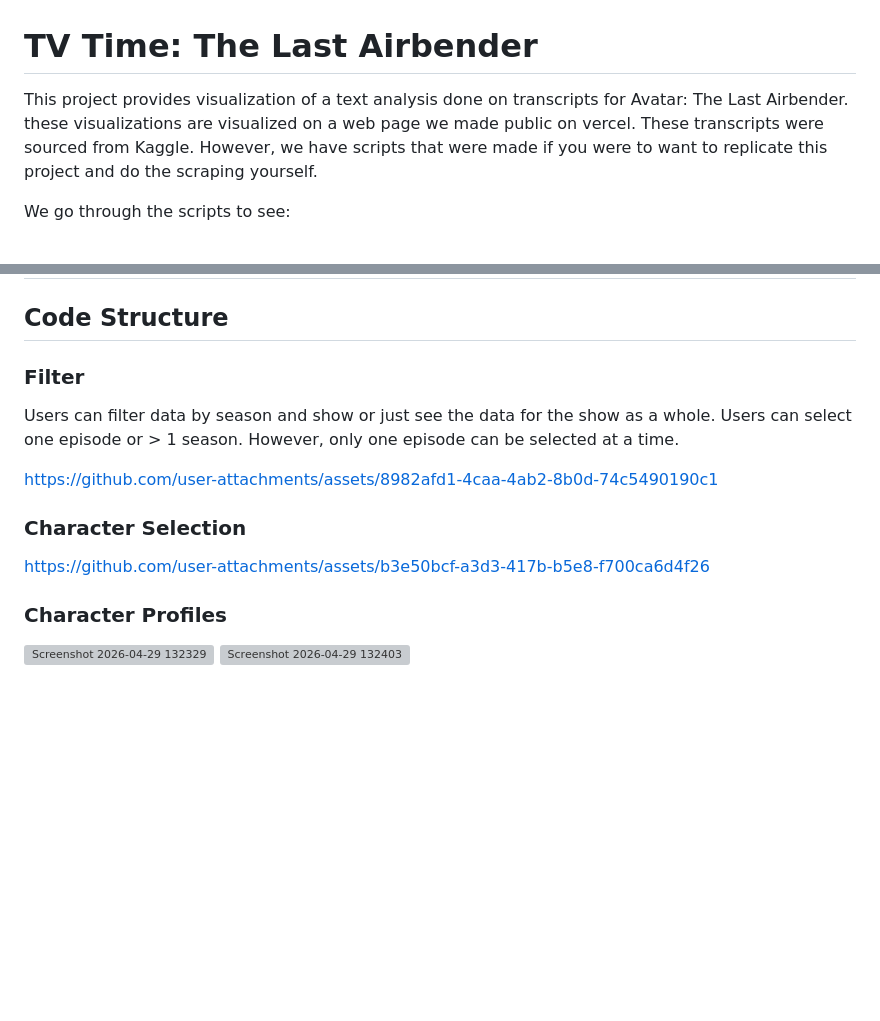
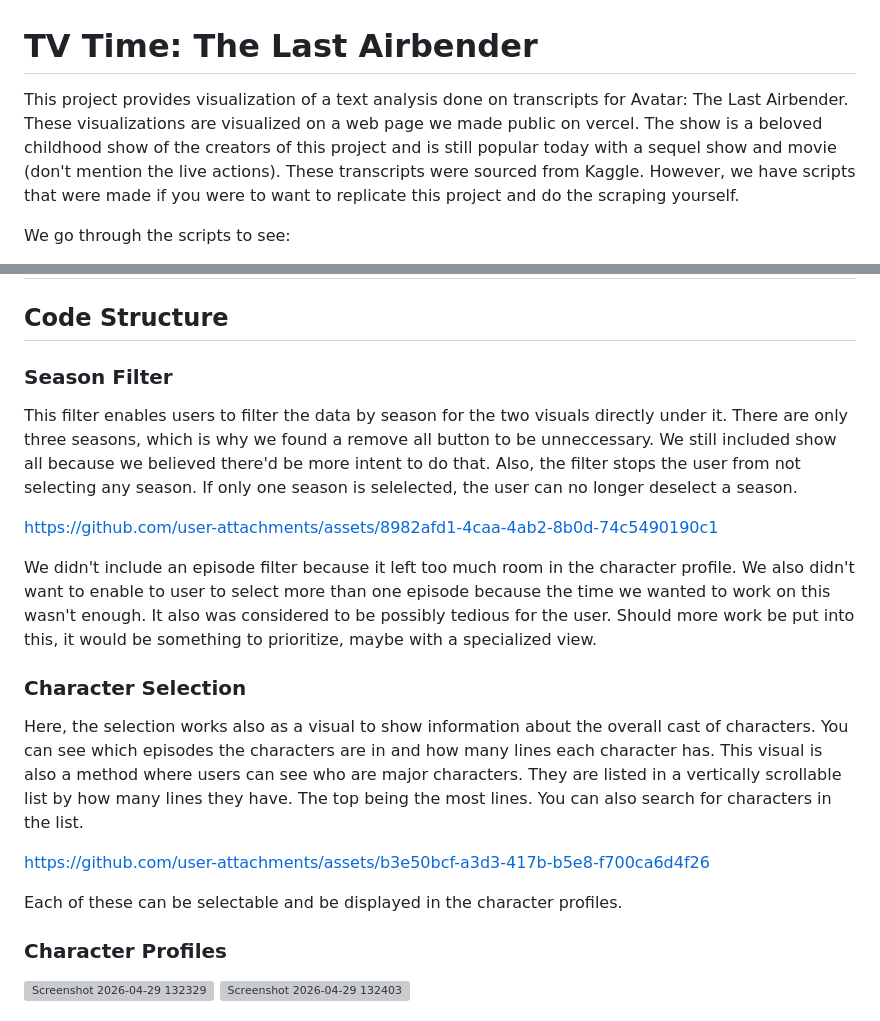
Before and after one commit to YomNom/TV-Time-The-Last-Airbender, a Markdown page: README.md, 2 parts joined by grey strips. Rendered like a GitHub page; blank space fills up the shorter version; grey boxes are pictures that could not be loaded.

Commit message:
Enhance README with project details and filter explanation
Updated project description and clarified filter functionality.

```diff
--- a/README.md
+++ b/README.md
@@ -1,6 +1,6 @@
 # TV Time: The Last Airbender
 
-This project provides visualization of a text analysis done on transcripts for Avatar: The Last Airbender. these visualizations are visualized on a web page we made public on vercel. These transcripts were sourced from Kaggle. However, we have scripts that were made if you were to want to replicate this project and do the scraping yourself.
+This project provides visualization of a text analysis done on transcripts for Avatar: The Last Airbender. These visualizations are visualized on a web page we made public on vercel. The show is a beloved childhood show of the creators of this project and is still popular today with a sequel show and movie (don't mention the live actions). These transcripts were sourced from Kaggle. However, we have scripts that were made if you were to want to replicate this project and do the scraping yourself.
 
 We go through the scripts to see:
 - How many characters appear in each episode
@@ -79,15 +79,21 @@ The avatar logo was obtained from Wikipedia.
 
 ## Code Structure
 
-### Filter
+### Season Filter
 
-Users can filter data by season and show or just see the data for the show as a whole. Users can select one episode or > 1 season. However, only one episode can be selected at a time.
+This filter enables users to filter the data by season for the two visuals directly under it. There are only three seasons, which is why we found a remove all button to be unneccessary. We still included show all because we believed there'd be more intent to do that. Also, the filter stops the user from not selecting any season. If only one season is selelected, the user can no longer deselect a season.
 
 https://github.com/user-attachments/assets/8982afd1-4caa-4ab2-8b0d-74c5490190c1
 
+We didn't include an episode filter because it left too much room in the character profile. We also didn't want to enable to user to select more than one episode because the time we wanted to work on this wasn't enough. It also was considered to be possibly tedious for the user. Should more work be put into this, it would be something to prioritize, maybe with a specialized view.
+
 ### Character Selection
 
+Here, the selection works also as a visual to show information about the overall cast of characters. You can see which episodes the characters are in and how many lines each character has. This visual is also a method where users can see who are major characters. They are listed in a vertically scrollable list by how many lines they have. The top being the most lines. You can also search for characters in the list.
+
 https://github.com/user-attachments/assets/b3e50bcf-a3d3-417b-b5e8-f700ca6d4f26
+
+Each of these can be selectable and be displayed in the character profiles.
 
 ### Character Profiles
 
```
